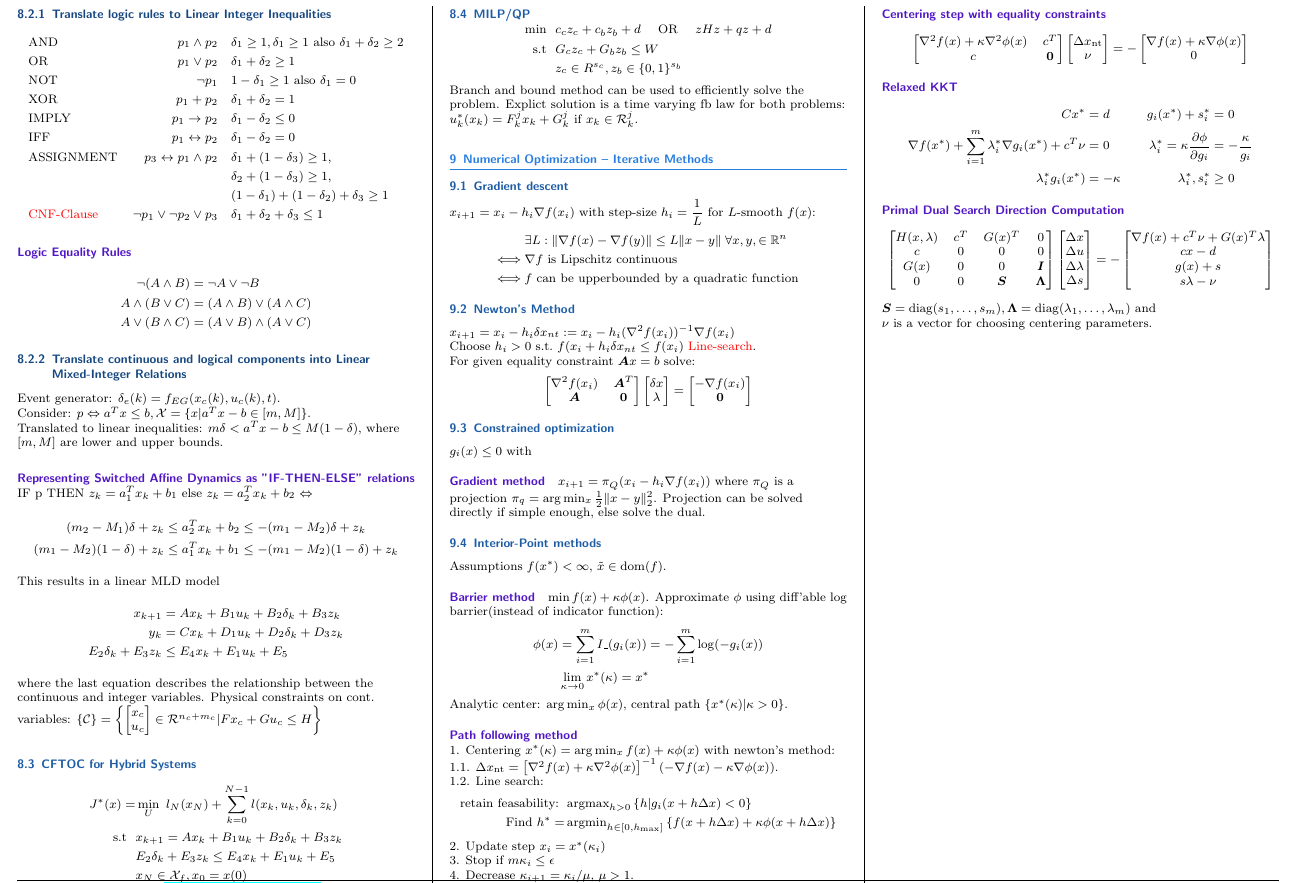
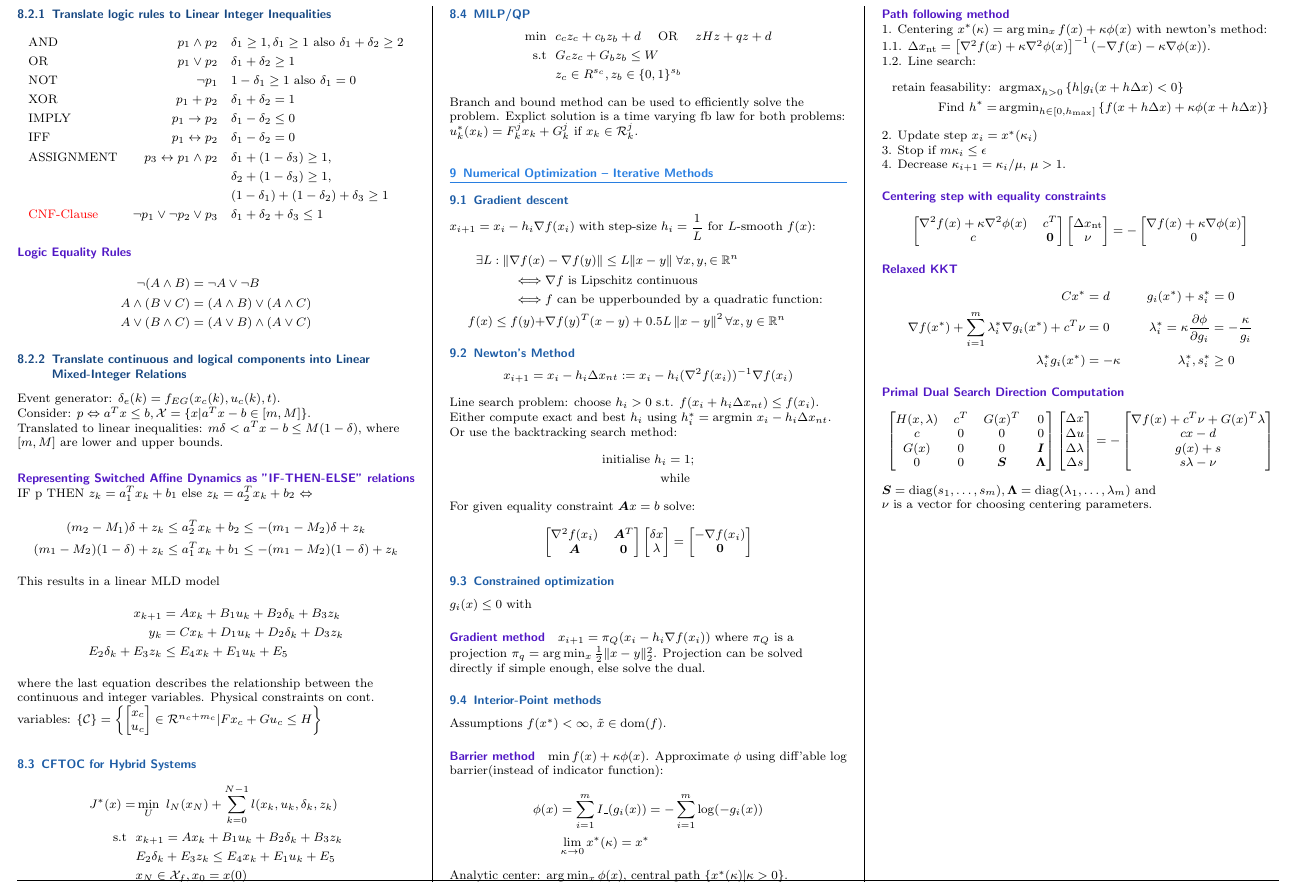
Before and after one commit to timethy/eth-17fs-mpc, a LaTeX document (summary.tex): part of page 4 of 4, cut so that both start at the same text. Compiled offline with pdfLaTeX.

Commit message:
line search improvements

```diff
--- a/summary.tex
+++ b/summary.tex
@@ -581,14 +581,23 @@ Explict solution is a time varying fb law for both problems: $u_k^*(x_k) = F^j_k
 $x_{i+1} = x_i - h_i\nabla f(x_i)$ with step-size $h_i = \dfrac{1}{L}$ for
 $L$-smooth $f(x)$:
 \begin{align*}
-     & \exists L: \lVert \nabla f(x) - \nabla f(y) \rVert \leq L \lVert x - y \rVert \; \forall x, y, \in \R^n \\
+\exists L: \lVert \nabla f(x) &- \nabla f(y) \rVert \leq L \lVert x - y \rVert \; \forall x, y, \in \R^n \\
 \iff & \nabla f \text{ is Lipschitz continuous} \\
-\iff & f \text{ can be upperbounded by a quadratic function }
+\iff & f \text{ can be upperbounded by a quadratic function: } \\
+f(x) \le f(y) + &\nabla f(y)^T(x - y)+ 0.5L\left\| x-y\right\|^2 \forall x, y \in\R^n
 \end{align*}
 
-\subsection{Newton's Method}
-$x_{i+1} = x_i - h_i\delta x_{nt} := x_i - h_i (\nabla^2 f(x_i))^{-1} \nabla f(x_i)$ \\
-Choose $h_i > 0$ s.t.\ $f(x_i + h_i\delta x_{nt} \leq f(x_i)$ \remph{Line-search}.
+\subsection{Newton's Method}\vspace*{-\baselineskip}
+\begin{align*}
+x_{i+1} = x_i - h_i\Delta x_{nt} := x_i - h_i (\nabla^2 f(x_i))^{-1} \nabla f(x_i)
+\end{align*}
+Line search problem: choose $h_i > 0$ s.t. $f(x_i + h_i\Delta x_{nt}) \leq f(x_i)$. \\
+Either compute exact and best $h_i$ using $h_i^* = \text{argmin } x_i - h_i\Delta x_{nt}$. \\
+Or use the backtracking search method:
+\begin{align*}
+	\text{initialise } h_i = 1; \\
+	\text{while }
+\end{align*}
 
 For given equality constraint $\vA x = b$ solve:
 \begin{align*}
```
Also changed, not shown: summary.pdf.
